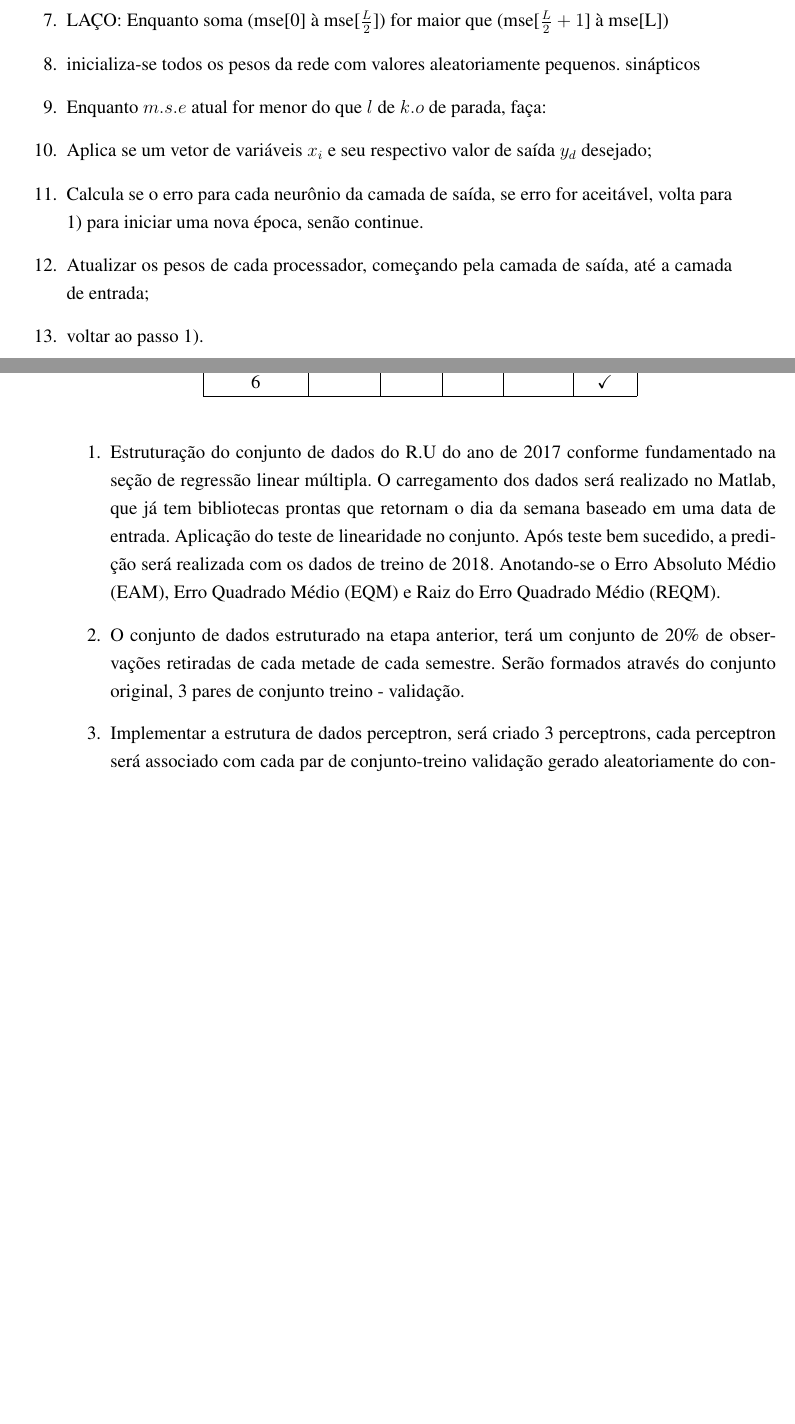
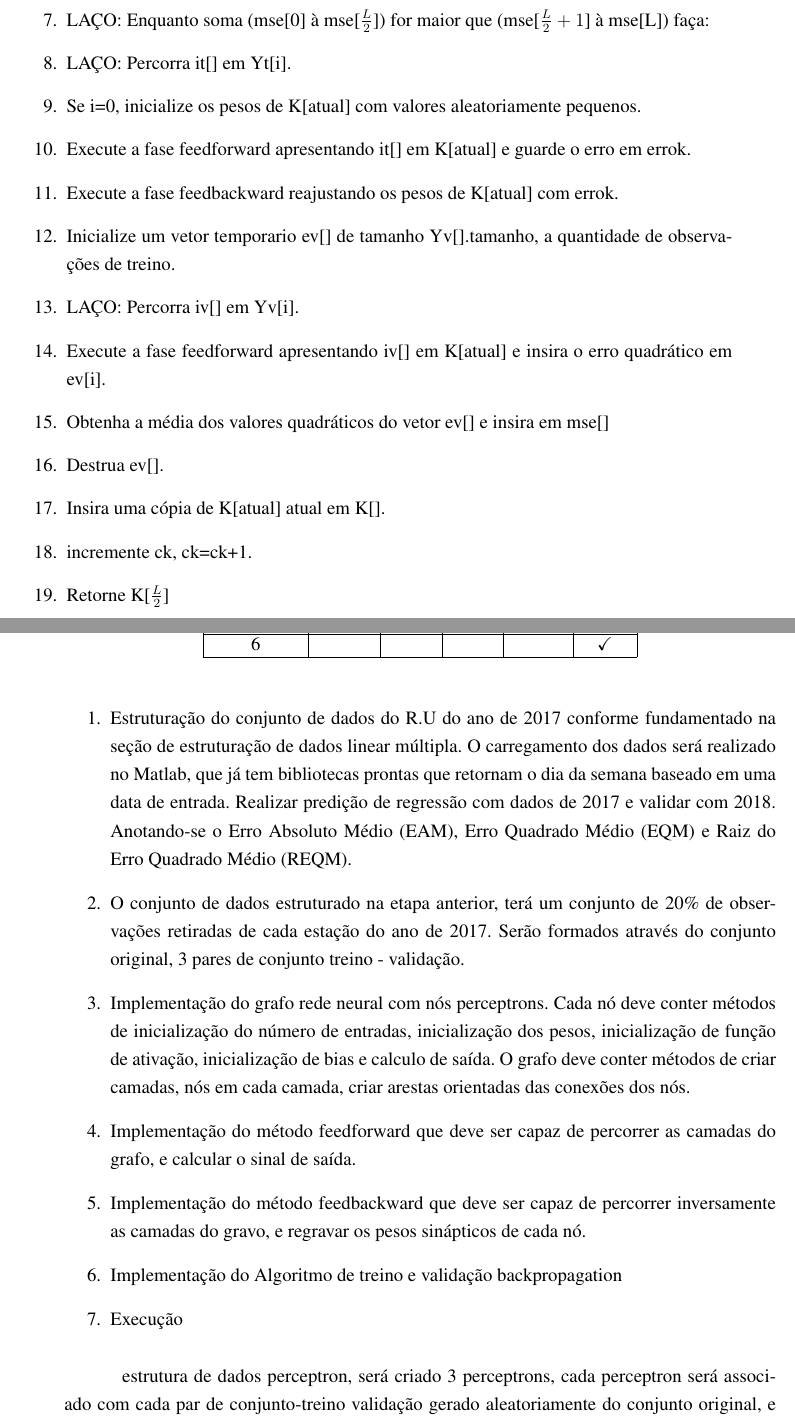
Before and after one commit to ddlandim/monografy-ann-demand-prediction, a LaTeX thesis (monografia_bcc.tex): two parts of pages 62 and 67 of 72, joined at a grey line, cut so that both start at the same text, the shorter picture padded with empty space. Compiled offline with pdfLaTeX.

Commit message:
termino do algoritmo backpropagation
concluindo proposta e conclusão.

```diff
--- a/monografia_bcc.tex
+++ b/monografia_bcc.tex
@@ -1286,5 +1286,0 @@
-                \item LAÇO: Enquanto soma (mse[0] à mse[$\frac{L}{2}$]) for maior que (mse[$\frac{L}{2} +1$] à mse[L])
-                \item inicializa-se todos os pesos da rede com valores aleatoriamente pequenos.
-                 sinápticos
-                \item Enquanto $m.s.e$ atual for menor do que $l$ de $k.o$ de parada, faça:
-        	    \item Aplica se um vetor de variáveis $x_i$ e seu respectivo valor de saída $y_d$ desejado;
@@ -1291,7 +1293,21 @@
 
-        		\item Calcula se o erro para cada neurônio da camada de saída, se erro for aceitável, volta para 1) para iniciar uma nova época, senão continue.
-        		\item Atualizar os pesos de cada processador, começando pela camada de saída, até a camada de entrada;
-        		\item voltar ao passo 1).
+                \item LAÇO: Enquanto soma (mse[0] à mse[$\frac{L}{2}$]) for maior que (mse[$\frac{L}{2} +1$] à mse[L]) faça:
+                \item   LAÇO: Percorra it[] em Yt[i].
+                \item     Se i=0, inicialize os pesos de K[atual] com valores aleatoriamente pequenos.
+                \item     Execute a fase feedforward apresentando it[] em K[atual] e guarde o erro em errok.
+                \item     Execute a fase feedbackward reajustando os pesos de K[atual] com errok.
+
+                \item   Inicialize um vetor temporario ev[] de tamanho Yv[].tamanho, a quantidade de observações de treino.
+
+                \item   LAÇO: Percorra iv[] em Yv[i].
+                \item     Execute a fase feedforward apresentando iv[] em K[atual] e insira o erro quadrático em ev[i].
+
+                \item   Obtenha a média dos valores quadráticos do vetor ev[] e insira em mse[]
+                \item   Destrua ev[].
+                \item   Insira uma cópia de K[atual] atual em K[].
+                \item   incremente ck, ck=ck+1.
+
+                \item Retorne K[$\frac{L}{2}$]
             \end{enumerate}
 
   % ----------------------------------------------------------
@@ -1338,9 +1354,17 @@
     \end{table}
     \begin{enumerate}
 
-    \item Estruturação do conjunto de dados do R.U do ano de 2017 conforme fundamentado na seção de regressão linear múltipla. O carregamento dos dados será realizado no Matlab, que já tem bibliotecas prontas que retornam o dia da semana baseado em uma data de entrada.    Aplicação do teste de linearidade no conjunto.    Após teste bem sucedido, a predição será realizada com os dados de treino de 2018. Anotando-se o Erro Absoluto Médio (EAM), Erro Quadrado Médio (EQM) e Raiz do Erro Quadrado Médio (REQM).
+    \item Estruturação do conjunto de dados do R.U do ano de 2017 conforme fundamentado na seção de estruturação de dados linear múltipla. O carregamento dos dados será realizado no Matlab, que já tem bibliotecas prontas que retornam o dia da semana baseado em uma data de entrada. Realizar predição de regressão com dados de 2017 e validar com 2018. Anotando-se o Erro Absoluto Médio (EAM), Erro Quadrado Médio (EQM) e Raiz do Erro Quadrado Médio (REQM).
 
-    \item O conjunto de dados estruturado na etapa anterior, terá um conjunto de 20\% de observações retiradas de cada metade de     cada semestre. Serão formados através do conjunto original, 3 pares de conjunto treino - validação.
+    \item O conjunto de dados estruturado na etapa anterior, terá um conjunto de 20\% de observações retiradas de cada estação do ano de 2017. Serão formados através do conjunto original, 3 pares de conjunto treino - validação.
 
-    \item Implementar a estrutura de dados perceptron, será criado 3 perceptrons, cada perceptron será associado com cada par de conjunto-treino validação gerado aleatoriamente do conjunto original, e implementar a função de treino perceptron simples. A função treino irá reajustar os pesos de cada perceptron. Com os perceptrons com pesos reajustados, todos os 3 irão receber um vetor de entradas de variáveis preditivas de 2018, e emitirão uma saída k1, k2 e k3. Será feita uma média aritmética da saída k1, k2 e k3, obtendo-se km que será comparado com a saída desejada Yi de 2018. Anotando-se o Erro Absoluto Médio (EAM), Erro Quadrado Médio (EQM) e Raiz do Erro Quadrado Médio (REQM) de Yi com Km.
+    \item Implementação do grafo rede neural com nós perceptrons. Cada nó deve conter métodos de inicialização do número de entradas, inicialização dos pesos, inicialização de função de ativação, inicialização de bias e calculo de saída. O grafo deve conter métodos de criar camadas, nós em cada camada, criar arestas orientadas das conexões dos nós.
 
+    \item Implementação do método feedforward que deve ser capaz de percorrer as camadas do grafo, e calcular o sinal de saída.
+
+    \item Implementação do método feedbackward que deve ser capaz de percorrer inversamente as camadas do gravo, e regravar os pesos sinápticos de cada nó.
+
+    \item Implementação do Algoritmo de treino e validação backpropagation
+
+    \item Execução
+
@@ -1351,4 +1371,6 @@
     \end{enumerate}
+
+     estrutura de dados perceptron, será criado 3 perceptrons, cada perceptron será associado com cada par de conjunto-treino validação gerado aleatoriamente do conjunto original, e implementar a função de treino perceptron simples. A função treino irá reajustar os pesos de cada perceptron. Com os perceptrons com pesos reajustados, todos os 3 irão receber um vetor de entradas de variáveis preditivas de 2018, e emitirão uma saída k1, k2 e k3. Será feita uma média aritmética da saída k1, k2 e k3, obtendo-se km que será comparado com a saída desejada Yi de 2018. Anotando-se o Erro Absoluto Médio (EAM), Erro Quadrado Médio (EQM) e Raiz do Erro Quadrado Médio (REQM) de Yi com Km.
 
   % ----------------------------------------------------------
   % \chapter{Plano de atividades para o TCC II}
```
Also changed, not shown: monografia_bcc.tex (25 more changed lines).
